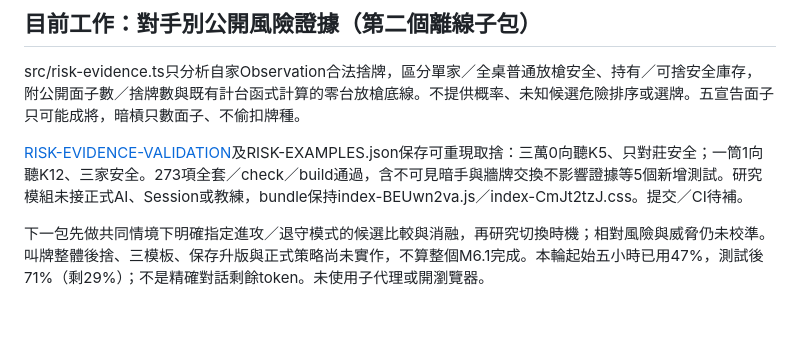
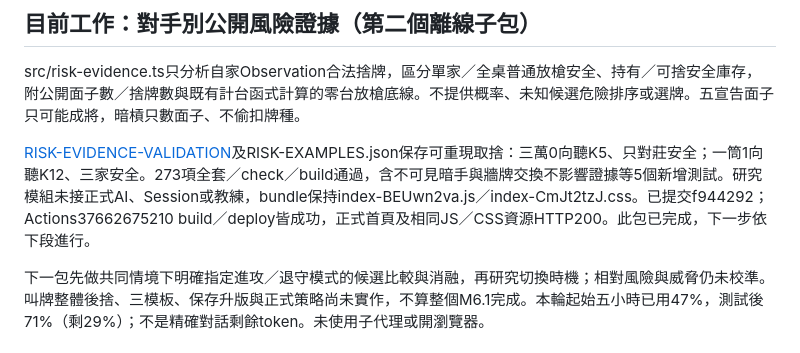
Before and after one commit to lanyaliu521/taiwan-mahjong, a Markdown page: outputs/taiwan-mahjong/HANDOFF.md, the part around the change. Rendered like a GitHub page; blank space fills up the shorter version.

Commit message:
Record risk evidence release verification

```diff
--- a/outputs/taiwan-mahjong/HANDOFF.md
+++ b/outputs/taiwan-mahjong/HANDOFF.md
@@ -6,7 +6,7 @@
 
 src/risk-evidence.ts只分析自家Observation合法捨牌，區分單家／全桌普通放槍安全、持有／可捨安全庫存，附公開面子數／捨牌數與既有計台函式計算的零台放槍底線。不提供概率、未知候選危險排序或選牌。五宣告面子只可能成將，暗槓只數面子、不偷扣牌種。
 
-[RISK-EVIDENCE-VALIDATION](RISK-EVIDENCE-VALIDATION.md)及RISK-EXAMPLES.json保存可重現取捨：三萬0向聽K5、只對莊安全；一筒1向聽K12、三家安全。273項全套／check／build通過，含不可見暗手與牆牌交換不影響證據等5個新增測試。研究模組未接正式AI、Session或教練，bundle保持index-BEUwn2va.js／index-CmJt2tzJ.css。提交／CI待補。
+[RISK-EVIDENCE-VALIDATION](RISK-EVIDENCE-VALIDATION.md)及RISK-EXAMPLES.json保存可重現取捨：三萬0向聽K5、只對莊安全；一筒1向聽K12、三家安全。273項全套／check／build通過，含不可見暗手與牆牌交換不影響證據等5個新增測試。研究模組未接正式AI、Session或教練，bundle保持index-BEUwn2va.js／index-CmJt2tzJ.css。已提交f944292；Actions37662675210 build／deploy皆成功，正式首頁及相同JS／CSS資源HTTP200。此包已完成，下一步依下段進行。
 
 下一包先做共同情境下明確指定進攻／退守模式的候選比較與消融，再研究切換時機；相對風險與威脅仍未校準。叫牌整體後捨、三模板、保存升版與正式策略尚未實作，不算整個M6.1完成。本輪起始五小時已用47%，測試後71%（剩29%）；不是精確對話剩餘token。未使用子代理或開瀏覽器。
 
```
